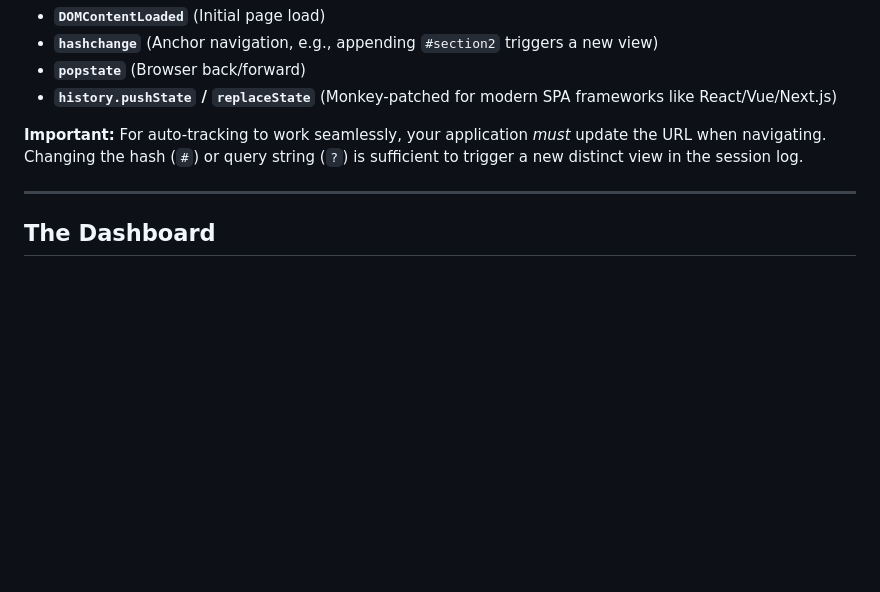
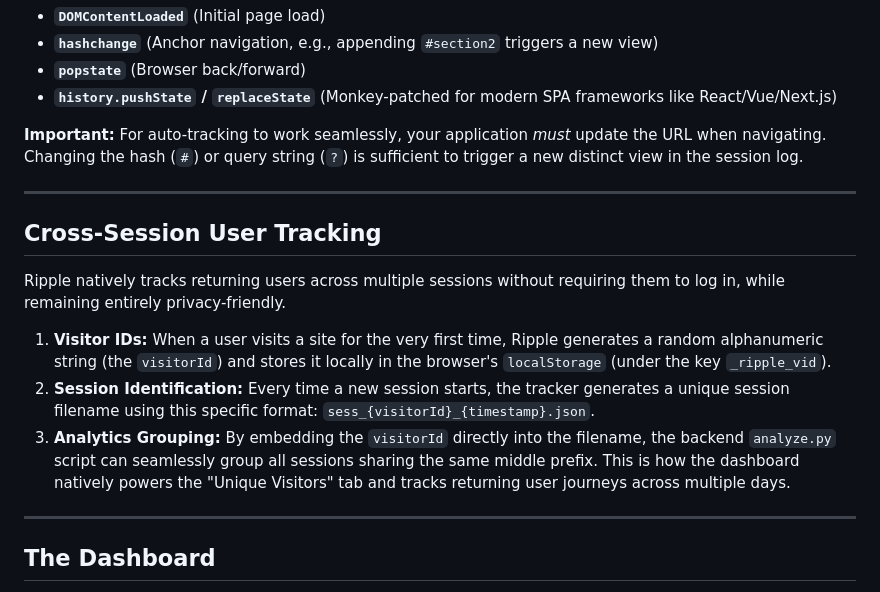
Before and after one commit to halseide/ripple, a Markdown page: docs/USER_GUIDE.md, the part around the change. Rendered like a GitHub page; blank space fills up the shorter version.

Commit message:
docs: Document Cross-Session User Tracking and Visitor IDs

```diff
--- a/docs/USER_GUIDE.md
+++ b/docs/USER_GUIDE.md
@@ -77,6 +77,16 @@ Ripple's tracker automatically records navigation views to build your `view_funn
 - **`history.pushState` / `replaceState`** (Monkey-patched for modern SPA frameworks like React/Vue/Next.js)
 
 **Important:** For auto-tracking to work seamlessly, your application *must* update the URL when navigating. Changing the hash (`#`) or query string (`?`) is sufficient to trigger a new distinct view in the session log.
+
+---
+
+## Cross-Session User Tracking
+
+Ripple natively tracks returning users across multiple sessions without requiring them to log in, while remaining entirely privacy-friendly.
+
+1. **Visitor IDs:** When a user visits a site for the very first time, Ripple generates a random alphanumeric string (the `visitorId`) and stores it locally in the browser's `localStorage` (under the key `_ripple_vid`).
+2. **Session Identification:** Every time a new session starts, the tracker generates a unique session filename using this specific format: `sess_{visitorId}_{timestamp}.json`.
+3. **Analytics Grouping:** By embedding the `visitorId` directly into the filename, the backend `analyze.py` script can seamlessly group all sessions sharing the same middle prefix. This is how the dashboard natively powers the "Unique Visitors" tab and tracks returning user journeys across multiple days.
 
 ---
 
```
